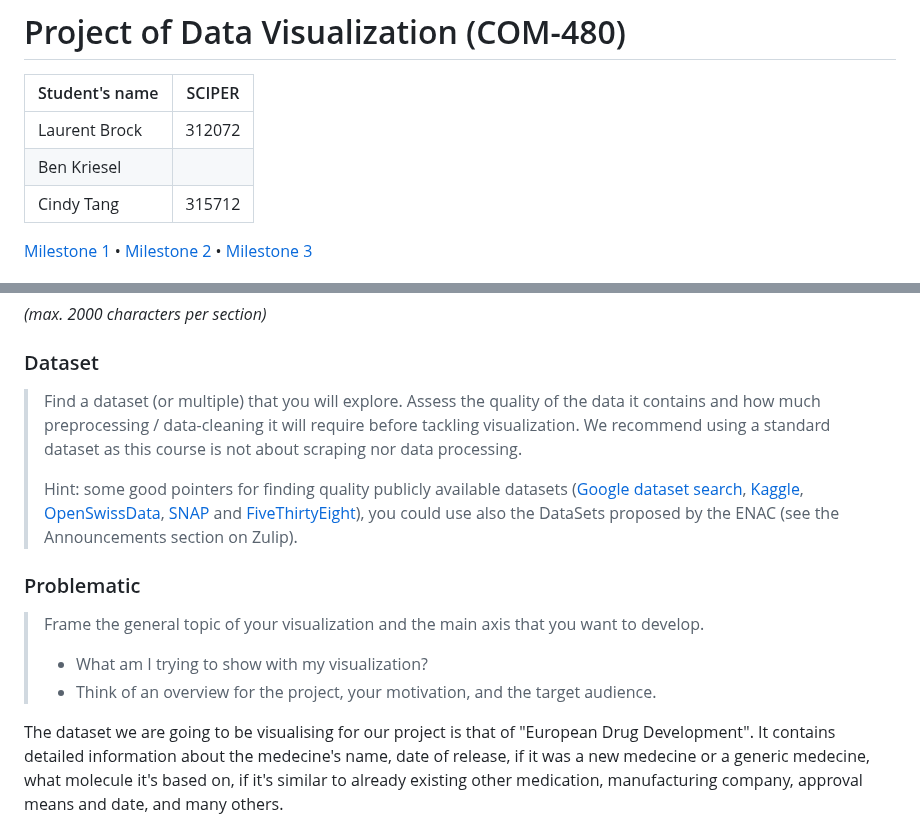
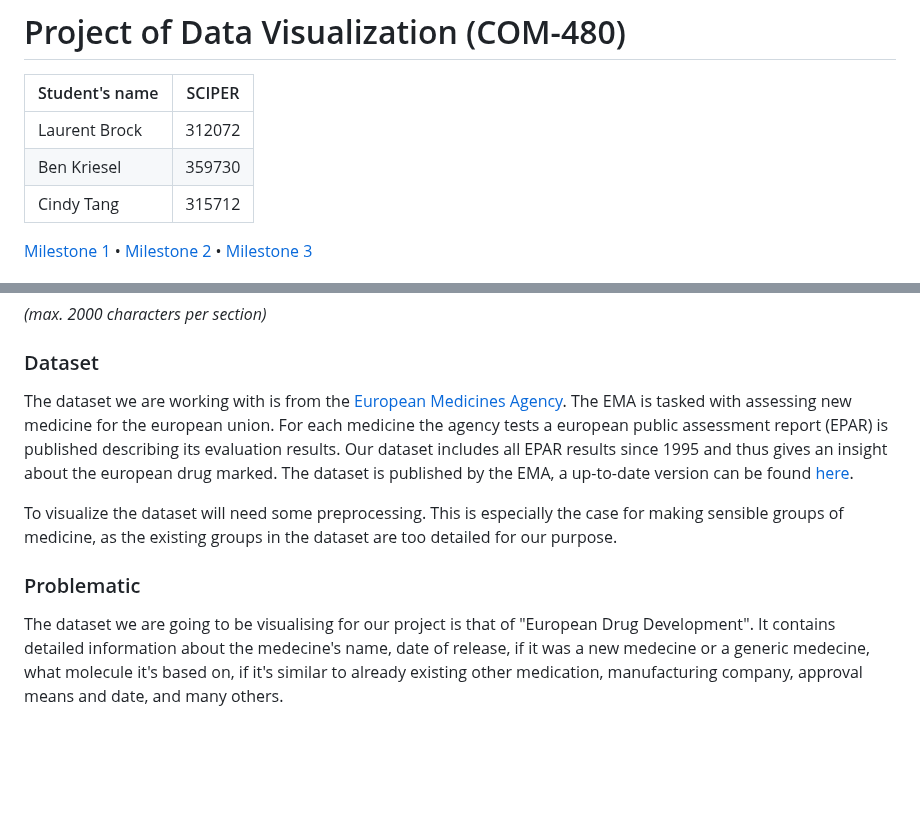
Before and after one commit to com-480-data-visualization/project-2023-darlene-s-data-vizards, a Markdown page: README.md, 2 parts joined by grey strips. Rendered like a GitHub page; blank space fills up the shorter version.

Commit message:
dataset part

```diff
--- a/README.md
+++ b/README.md
@@ -3,7 +3,7 @@
 | Student's name | SCIPER |
 | -------------- | ------ |
 | Laurent Brock | 312072 |
-| Ben Kriesel | |
+| Ben Kriesel | 359730 |
 | Cindy Tang | 315712 |
 
 [Milestone 1](#milestone-1) • [Milestone 2](#milestone-2) • [Milestone 3](#milestone-3)
@@ -19,15 +19,12 @@ Please, fill the following sections about your project.
 
 ### Dataset
 
-> Find a dataset (or multiple) that you will explore. Assess the quality of the data it contains and how much preprocessing / data-cleaning it will require before tackling visualization. We recommend using a standard dataset as this course is not about scraping nor data processing.
->
-> Hint: some good pointers for finding quality publicly available datasets ([Google dataset search](https://datasetsearch.research.google.com/), [Kaggle](https://www.kaggle.com/datasets), [OpenSwissData](https://opendata.swiss/en/), [SNAP](https://snap.stanford.edu/data/) and [FiveThirtyEight](https://data.fivethirtyeight.com/)), you could use also the DataSets proposed by the ENAC (see the Announcements section on Zulip).
+The dataset we are working with is from the [European Medicines Agency](https://www.ema.europa.eu/en/about-us/what-we-do/authorisation-medicines). The EMA is tasked with assessing new medicine for the european union. For each medicine the agency tests a european public assessment report (EPAR) is published describing its evaluation results. Our dataset includes all EPAR results since 1995 and thus gives an insight about the european drug marked. The dataset is published by the EMA, a up-to-date version can be found [here](https://www.ema.europa.eu/en/medicines/download-medicine-data#european-public-assessment-reports-(epar)-section).
+
+To visualize the dataset will need some preprocessing. This is especially the case for making sensible groups of medicine, as the existing groups in the dataset are too detailed for our purpose.
 
 ### Problematic
 
-> Frame the general topic of your visualization and the main axis that you want to develop.
-> - What am I trying to show with my visualization?
-> - Think of an overview for the project, your motivation, and the target audience.
 
 The dataset we are going to be visualising for our project is that of "European Drug Development". It contains detailed information about the medecine's name, date of release, if it was a new medecine or a generic medecine, what molecule it's based on, if it's similar to already existing other medication, manufacturing company, approval means and date, and many others.
 
```
Also changed, not shown: other parts of README.md (+0 -2 lines).
